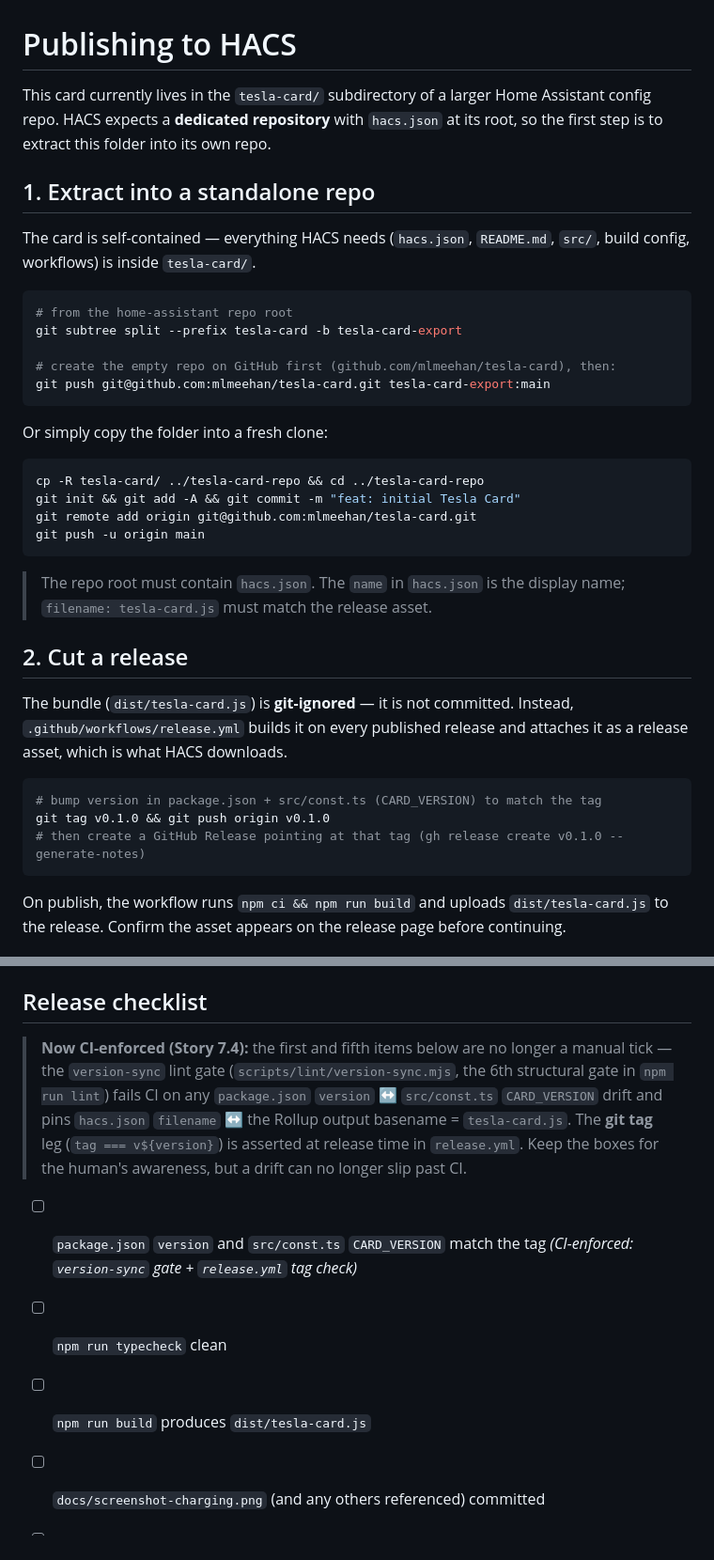
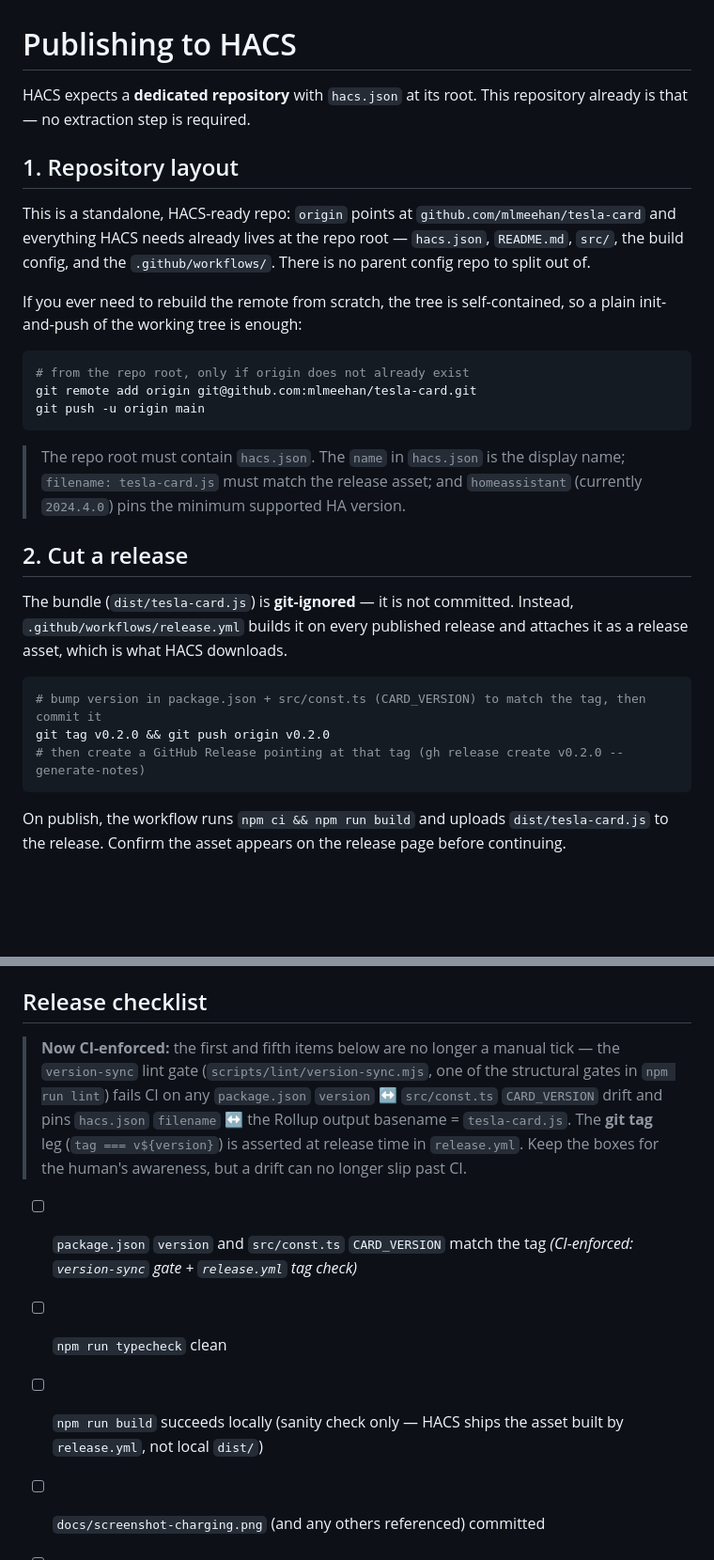
Before and after one commit to mlmeehan/tesla-card, a Markdown page: PUBLISHING.md, 2 parts joined by grey strips. Shown at 94% size. Rendered like a GitHub page; blank space fills up the shorter version.

Commit message:
docs: refresh PUBLISHING.md to standalone-repo reality
- Rewrite §1: repo is already a standalone HACS repo (origin set), drop the
  dead subtree-split/copy extraction ceremony; note hacs.json homeassistant floor
- Bump example release version v0.1.0 -> v0.2.0 (matches package.json/CARD_VERSION);
  clarify commit-before-tag ordering
- Drop leaked internal "Story 7.4" ref and brittle "6th gate" count from checklist
- Fix local-build checklist item to note HACS ships the release.yml asset, not local dist/

Claude-Session: https://claude.ai/code/session_01A3Z7BNK4iS6kCpc3mKX3F4

````diff
--- a/PUBLISHING.md
+++ b/PUBLISHING.md
@@ -1,34 +1,27 @@
 # Publishing to HACS
 
-This card currently lives in the `tesla-card/` subdirectory of a larger
-Home Assistant config repo. HACS expects a **dedicated repository** with
-`hacs.json` at its root, so the first step is to extract this folder into its
-own repo.
+HACS expects a **dedicated repository** with `hacs.json` at its root. This
+repository already is that — no extraction step is required.
 
-## 1. Extract into a standalone repo
+## 1. Repository layout
 
-The card is self-contained — everything HACS needs (`hacs.json`, `README.md`,
-`src/`, build config, workflows) is inside `tesla-card/`.
+This is a standalone, HACS-ready repo: `origin` points at
+`github.com/mlmeehan/tesla-card` and everything HACS needs already lives at the
+repo root — `hacs.json`, `README.md`, `src/`, the build config, and the
+`.github/workflows/`. There is no parent config repo to split out of.
+
+If you ever need to rebuild the remote from scratch, the tree is self-contained,
+so a plain init-and-push of the working tree is enough:
 
 ```bash
-# from the home-assistant repo root
-git subtree split --prefix tesla-card -b tesla-card-export
-
-# create the empty repo on GitHub first (github.com/mlmeehan/tesla-card), then:
-git push git@github.com:mlmeehan/tesla-card.git tesla-card-export:main
-```
-
-Or simply copy the folder into a fresh clone:
-
-```bash
-cp -R tesla-card/ ../tesla-card-repo && cd ../tesla-card-repo
-git init && git add -A && git commit -m "feat: initial Tesla Card"
+# from the repo root, only if origin does not already exist
 git remote add origin git@github.com:mlmeehan/tesla-card.git
 git push -u origin main
 ```
 
 > The repo root must contain `hacs.json`. The `name` in `hacs.json` is the
-> display name; `filename: tesla-card.js` must match the release asset.
+> display name; `filename: tesla-card.js` must match the release asset; and
+> `homeassistant` (currently `2024.4.0`) pins the minimum supported HA version.
 
 ## 2. Cut a release
 
@@ -37,9 +30,9 @@ Instead, `.github/workflows/release.yml` builds it on every published release
 and attaches it as a release asset, which is what HACS downloads.
 
 ```bash
-# bump version in package.json + src/const.ts (CARD_VERSION) to match the tag
-git tag v0.1.0 && git push origin v0.1.0
-# then create a GitHub Release pointing at that tag (gh release create v0.1.0 --generate-notes)
+# bump version in package.json + src/const.ts (CARD_VERSION) to match the tag, then commit it
+git tag v0.2.0 && git push origin v0.2.0
+# then create a GitHub Release pointing at that tag (gh release create v0.2.0 --generate-notes)
 ```
 
 On publish, the workflow runs `npm ci && npm run build` and uploads
@@ -71,9 +64,9 @@ For one-click discoverability without the custom-repo step:
 
 ## Release checklist
 
-> **Now CI-enforced (Story 7.4):** the first and fifth items below are no longer a
-> manual tick — the `version-sync` lint gate (`scripts/lint/version-sync.mjs`, the
-> 6th structural gate in `npm run lint`) fails CI on any `package.json` `version` ↔
+> **Now CI-enforced:** the first and fifth items below are no longer a
+> manual tick — the `version-sync` lint gate (`scripts/lint/version-sync.mjs`, one
+> of the structural gates in `npm run lint`) fails CI on any `package.json` `version` ↔
 > `src/const.ts` `CARD_VERSION` drift and pins `hacs.json` `filename` ↔ the Rollup
 > output basename = `tesla-card.js`. The **git tag** leg (`tag === v${version}`) is
 > asserted at release time in `release.yml`. Keep the boxes for the human's awareness,
@@ -81,7 +74,7 @@ For one-click discoverability without the custom-repo step:
 
 - [ ] `package.json` `version` and `src/const.ts` `CARD_VERSION` match the tag *(CI-enforced: `version-sync` gate + `release.yml` tag check)*
 - [ ] `npm run typecheck` clean
-- [ ] `npm run build` produces `dist/tesla-card.js`
+- [ ] `npm run build` succeeds locally (sanity check only — HACS ships the asset built by `release.yml`, not local `dist/`)
 - [ ] `docs/screenshot-charging.png` (and any others referenced) committed
 - [ ] `hacs.json` `filename` matches the release asset name *(CI-enforced: `version-sync` gate)*
 - [ ] CI green on the default branch
````
